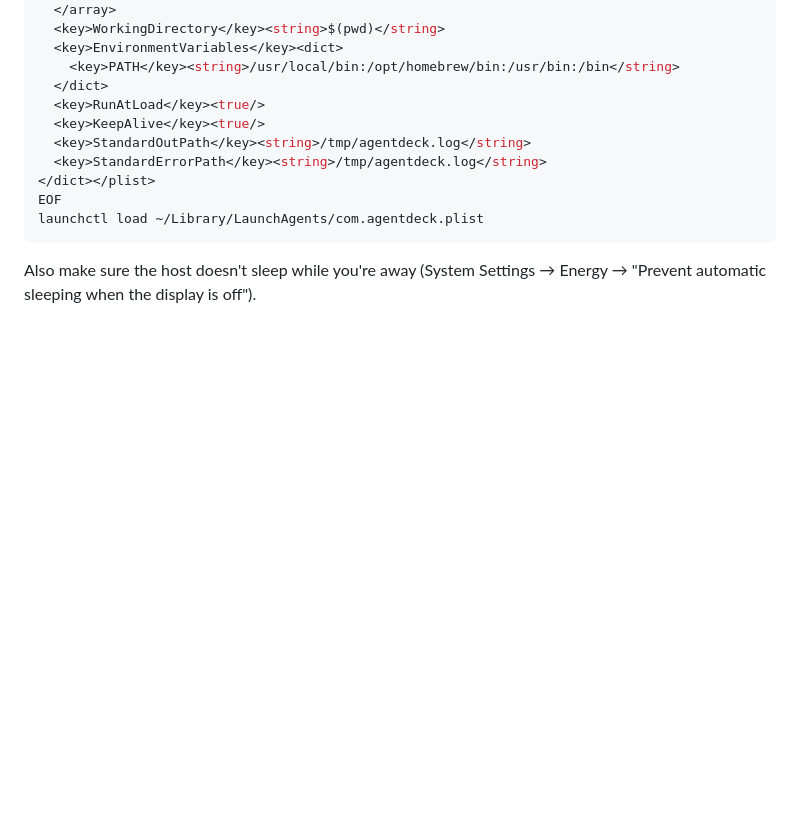
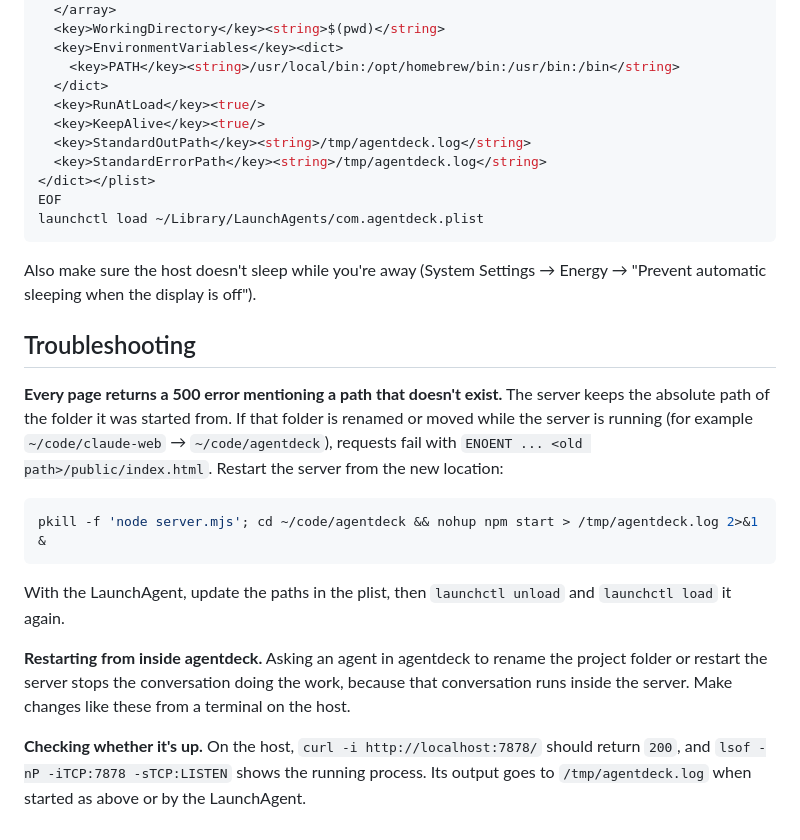
Before and after one commit to yuanyang7/agentdeck, a Markdown page: README.md, the part around the change. Drawn GitHub-style; blank space fills up the shorter version.

Commit message:
Add a troubleshooting section to the README
Covers the 500 errors a running server returns after its folder is renamed
or moved, why restarts belong in a host terminal rather than an agentdeck
conversation, and how to check that the server is up.

Co-Authored-By: Claude Opus 5.5 <noreply@anthropic.com>

````diff
--- a/README.md
+++ b/README.md
@@ -146,3 +146,29 @@ launchctl load ~/Library/LaunchAgents/com.agentdeck.plist
 
 Also make sure the host doesn't sleep while you're away (System Settings →
 Energy → "Prevent automatic sleeping when the display is off").
+
+## Troubleshooting
+
+**Every page returns a 500 error mentioning a path that doesn't exist.** The
+server keeps the absolute path of the folder it was started from. If that
+folder is renamed or moved while the server is running (for example
+`~/code/claude-web` → `~/code/agentdeck`), requests fail with
+`ENOENT ... <old path>/public/index.html`. Restart the server from the new
+location:
+
+```bash
+pkill -f 'node server.mjs'; cd ~/code/agentdeck && nohup npm start > /tmp/agentdeck.log 2>&1 &
+```
+
+With the LaunchAgent, update the paths in the plist, then
+`launchctl unload` and `launchctl load` it again.
+
+**Restarting from inside agentdeck.** Asking an agent in agentdeck to rename
+the project folder or restart the server stops the conversation doing the
+work, because that conversation runs inside the server. Make changes like
+these from a terminal on the host.
+
+**Checking whether it's up.** On the host, `curl -i http://localhost:7878/`
+should return `200`, and `lsof -nP -iTCP:7878 -sTCP:LISTEN` shows the running
+process. Its output goes to `/tmp/agentdeck.log` when started as above or by
+the LaunchAgent.
````
